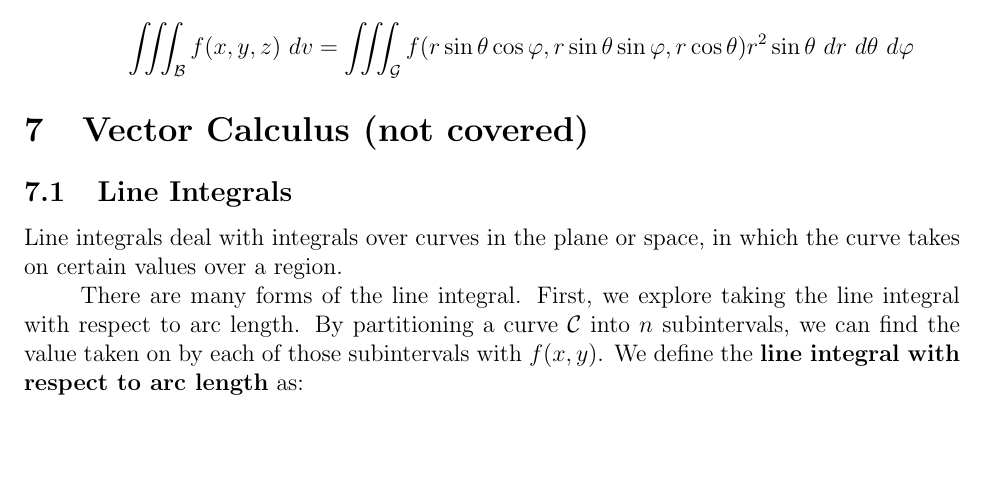
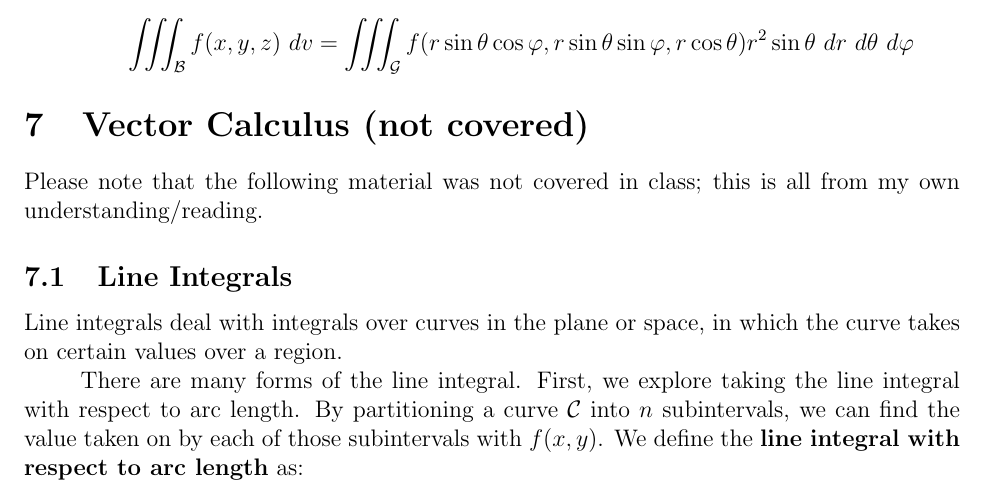
Before and after one commit to esqu1/Multi, a LaTeX document (MultiNotes.tex): part of page 29 of 34, cut so that both start at the same text, the shorter picture padded with empty space. The pictures show the PDF file MultiNotes.pdf that the author committed with the source.

Commit message:
vector calc disclaimer

```diff
--- a/MultiNotes.tex
+++ b/MultiNotes.tex
@@ -965,6 +965,7 @@ We omit the proofs here, but using the above technique, we can transform a Carte
 \item \textbf{Spherical} \[ \begin{cases} x = r\sin{\theta}\cos{\varphi} \\ y = r\sin{\theta}\sin{\varphi} \\ z = r\cos{\theta} \end{cases} \] which means \[ \iiint_{\mathcal{B}} f(x,y,z) \ dv = \iiint_{\mathcal{G}}f(r\sin{\theta}\cos{\varphi},r\sin{\theta}\sin{\varphi},r\cos{\theta}) r^2\sin{\theta} \ dr \ d\theta \ d\varphi \]
 \end{itemize}
 \section{Vector Calculus (not covered)} % not covered
+Please note that the following material was not covered in class; this is all from my own understanding/reading.
 
 \subsection{Line Integrals}
 Line integrals deal with integrals over curves in the plane or space, in which the curve takes on certain values over a region.
```
Also changed, not shown: MultiNotes.pdf.
